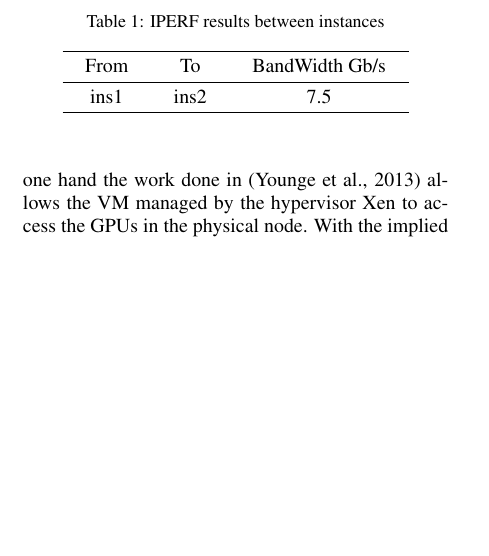
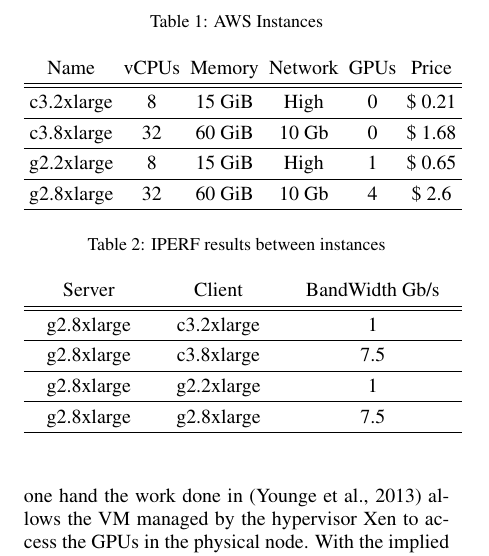
Before and after one commit to siserte/paper-rgpu-cloud, a LaTeX document (paper.tex): part of one column of page 2 of 5, cut at the place of the change, the shorter picture padded with empty space. Compiled offline with pdfLaTeX.

Commit message:
aws tabla instances

```diff
--- a/paper.tex
+++ b/paper.tex
@@ -167,12 +167,28 @@
 
 \begin{table}[!t]
 \renewcommand{\arraystretch}{1.3}
+\caption{AWS Instances}
+\label{table:awsInstances}
+\tabcolsep=0.09cm
+\begin{center}\begin{tabular}{cccccc}
+Name & vCPUs & Memory & Network & GPUs & Price\\ \hline \hline
+c3.2xlarge & 8 & 15 GiB & High & 0 & \$ 0.21\\ \hline
+c3.8xlarge & 32 & 60 GiB & 10 Gb & 0 & \$ 1.68 \\ \hline
+g2.2xlarge & 8 & 15 GiB & High & 1 & \$ 0.65\\ \hline
+g2.8xlarge & 32 & 60 GiB & 10 Gb & 4 & \$ 2.6 \\ \hline
+\end{tabular}\end{center}\end{table}
+
+\begin{table}[!t]
+\renewcommand{\arraystretch}{1.3}
 \caption{IPERF results between instances}
-\label{table:powerByRail}
+\label{table:iperf}
 \tabcolsep=0.4cm
-\begin{center}\begin{tabular}{ccc} \hline
-From & To & BandWidth Gb/s\\ \hline
-ins1 & ins2 & 7.5 \\ \hline
+\begin{center}\begin{tabular}{ccc}
+Server & Client & BandWidth Gb/s\\ \hline \hline
+g2.8xlarge & c3.2xlarge & 1 \\ \hline
+g2.8xlarge & c3.8xlarge & 7.5 \\ \hline
+g2.8xlarge & g2.2xlarge & 1 \\ \hline
+g2.8xlarge & g2.8xlarge & 7.5 \\ \hline
 \end{tabular}\end{center}\end{table}
 
 \section{Working with Remote GPUs in AWS}
```
